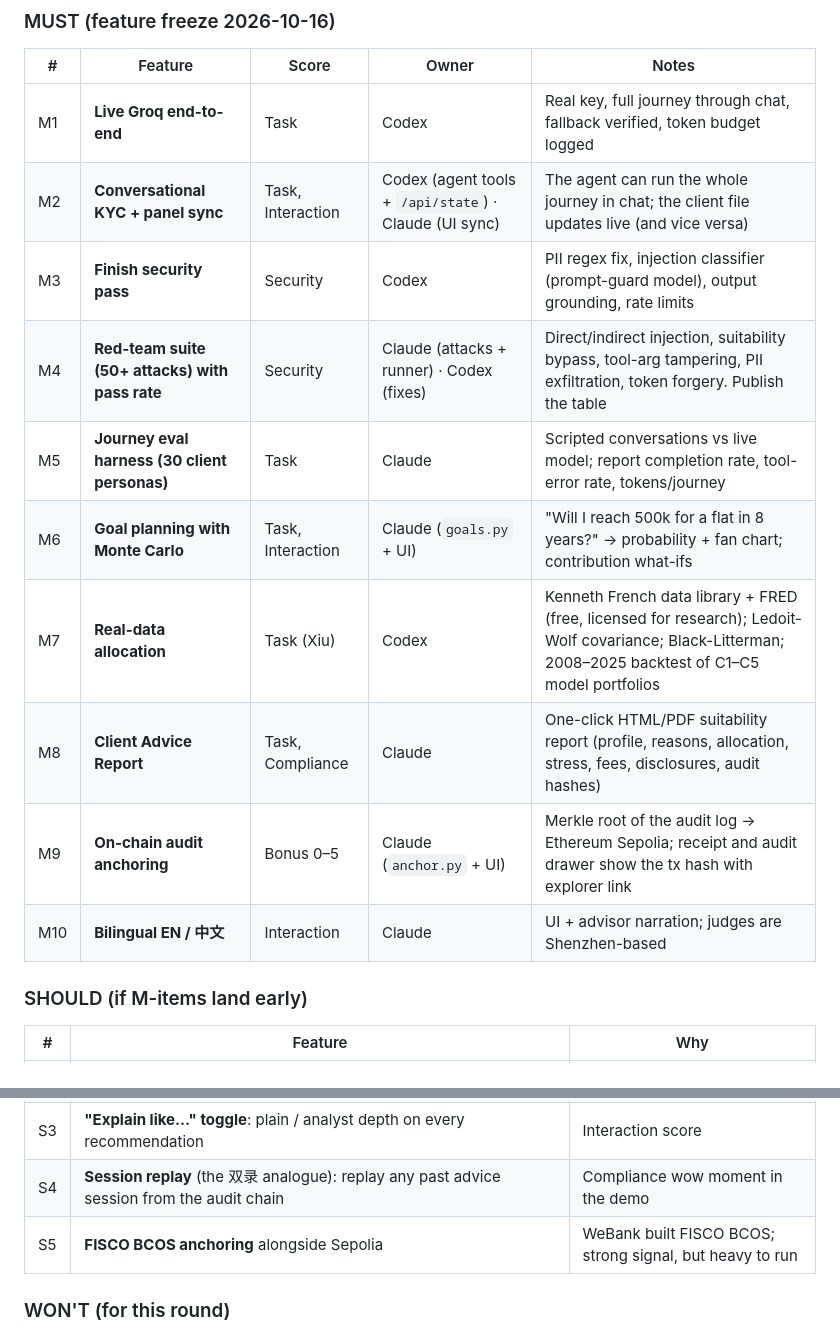
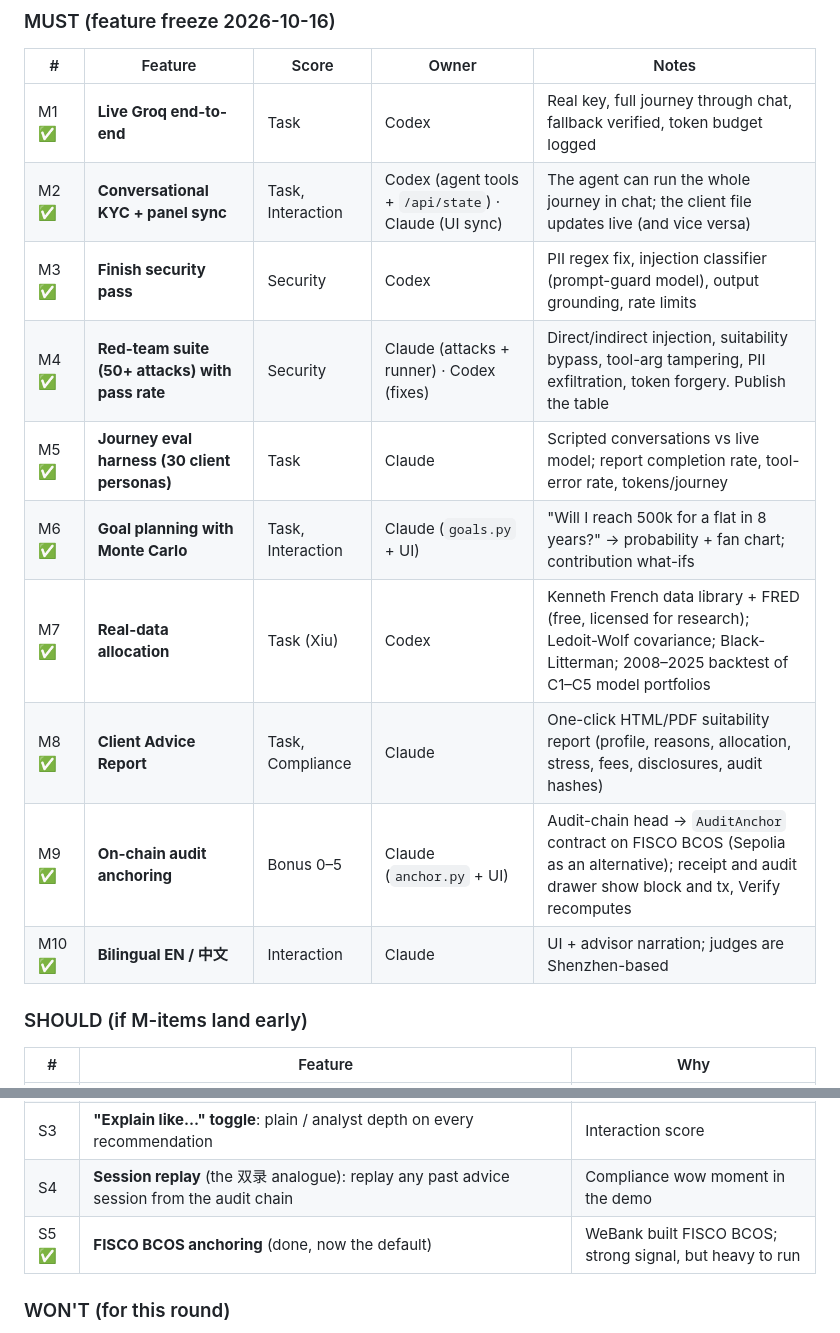
Before and after one commit to erkinovvv/keel, a Markdown page: docs/ROADMAP.md, 2 parts joined by grey strips. Drawn GitHub-style.

Commit message:
Roadmap: status after day 1 and next priorities
Co-Authored-By: Claude Opus 5.5 (1M context) <noreply@anthropic.com>

```diff
--- a/docs/ROADMAP.md
+++ b/docs/ROADMAP.md
@@ -51,16 +75,16 @@ Scoring: Task completion 40 · Security & compliance 30 · Innovation & interact
 
 | # | Feature | Score | Owner | Notes |
 |---|---|---|---|---|
-| M1 | **Live Groq end-to-end** | Task | Codex | Real key, full journey through chat, fallback verified, token budget logged |
-| M2 | **Conversational KYC + panel sync** | Task, Interaction | Codex (agent tools + `/api/state`) · Claude (UI sync) | The agent can run the whole journey in chat; the client file updates live (and vice versa) |
-| M3 | **Finish security pass** | Security | Codex | PII regex fix, injection classifier (prompt-guard model), output grounding, rate limits |
-| M4 | **Red-team suite (50+ attacks) with pass rate** | Security | Claude (attacks + runner) · Codex (fixes) | Direct/indirect injection, suitability bypass, tool-arg tampering, PII exfiltration, token forgery. Publish the table |
-| M5 | **Journey eval harness (30 client personas)** | Task | Claude | Scripted conversations vs live model; report completion rate, tool-error rate, tokens/journey |
-| M6 | **Goal planning with Monte Carlo** | Task, Interaction | Claude (`goals.py` + UI) | "Will I reach 500k for a flat in 8 years?" → probability + fan chart; contribution what-ifs |
-| M7 | **Real-data allocation** | Task (Xiu) | Codex | Kenneth French data library + FRED (free, licensed for research); Ledoit-Wolf covariance; Black-Litterman; 2008–2025 backtest of C1–C5 model portfolios |
-| M8 | **Client Advice Report** | Task, Compliance | Claude | One-click HTML/PDF suitability report (profile, reasons, allocation, stress, fees, disclosures, audit hashes) |
-| M9 | **On-chain audit anchoring** | Bonus 0–5 | Claude (`anchor.py` + UI) | Merkle root of the audit log → Ethereum Sepolia; receipt and audit drawer show the tx hash with explorer link |
-| M10 | **Bilingual EN / 中文** | Interaction | Claude | UI + advisor narration; judges are Shenzhen-based |
+| M1 ✅ | **Live Groq end-to-end** | Task | Codex | Real key, full journey through chat, fallback verified, token budget logged |
+| M2 ✅ | **Conversational KYC + panel sync** | Task, Interaction | Codex (agent tools + `/api/state`) · Claude (UI sync) | The agent can run the whole journey in chat; the client file updates live (and vice versa) |
+| M3 ✅ | **Finish security pass** | Security | Codex | PII regex fix, injection classifier (prompt-guard model), output grounding, rate limits |
+| M4 ✅ | **Red-team suite (50+ attacks) with pass rate** | Security | Claude (attacks + runner) · Codex (fixes) | Direct/indirect injection, suitability bypass, tool-arg tampering, PII exfiltration, token forgery. Publish the table |
+| M5 ✅ | **Journey eval harness (30 client personas)** | Task | Claude | Scripted conversations vs live model; report completion rate, tool-error rate, tokens/journey |
+| M6 ✅ | **Goal planning with Monte Carlo** | Task, Interaction | Claude (`goals.py` + UI) | "Will I reach 500k for a flat in 8 years?" → probability + fan chart; contribution what-ifs |
+| M7 ✅ | **Real-data allocation** | Task (Xiu) | Codex | Kenneth French data library + FRED (free, licensed for research); Ledoit-Wolf covariance; Black-Litterman; 2008–2025 backtest of C1–C5 model portfolios |
+| M8 ✅ | **Client Advice Report** | Task, Compliance | Claude | One-click HTML/PDF suitability report (profile, reasons, allocation, stress, fees, disclosures, audit hashes) |
+| M9 ✅ | **On-chain audit anchoring** | Bonus 0–5 | Claude (`anchor.py` + UI) | Audit-chain head → `AuditAnchor` contract on FISCO BCOS (Sepolia as an alternative); receipt and audit drawer show block and tx, Verify recomputes |
+| M10 ✅ | **Bilingual EN / 中文** | Interaction | Claude | UI + advisor narration; judges are Shenzhen-based |
 
 ### SHOULD (if M-items land early)
 
@@ -70,7 +94,7 @@ Scoring: Task completion 40 · Security & compliance 30 · Innovation & interact
 | S2 | **Unsuitable-request flow**: client insists on an R5 product → mismatch warning, explicit acknowledgement, never *recommended*, logged | Textbook anti-mis-selling scenario |
 | S3 | **"Explain like…" toggle**: plain / analyst depth on every recommendation | Interaction score |
 | S4 | **Session replay** (the 双录 analogue): replay any past advice session from the audit chain | Compliance wow moment in the demo |
-| S5 | **FISCO BCOS anchoring** alongside Sepolia | WeBank built FISCO BCOS; strong signal, but heavy to run |
+| S5 ✅ | **FISCO BCOS anchoring** (done, now the default) | WeBank built FISCO BCOS; strong signal, but heavy to run |
 
 ### WON'T (for this round)
 Real broker APIs, real client data, mobile app, voice, federated learning implementation
```
Also changed, not shown: other parts of docs/ROADMAP.md (+24 -0 lines).
